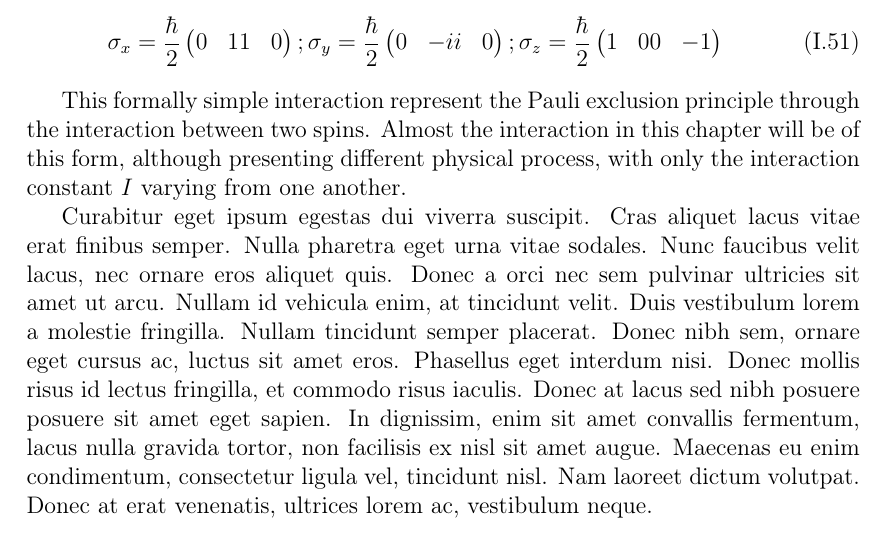
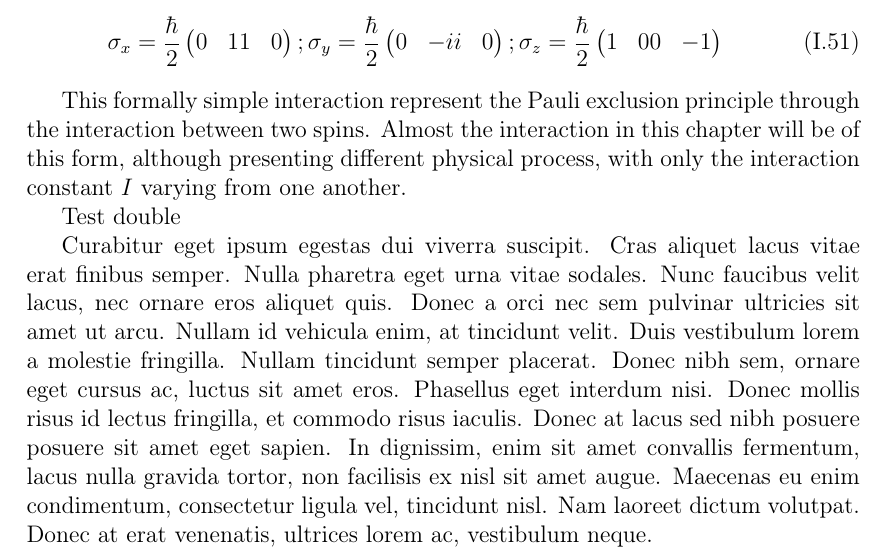
Before and after one commit to audreyazura/PhDThesis, a LaTeX thesis (01-QD/01-DMSQD.tex): part of page 16 of 25, cut so that both start at the same text. Compiled offline with pdfLaTeX.

Commit message:
Test two repo second

```diff
--- a/01-QD/01-DMSQD.tex
+++ b/01-QD/01-DMSQD.tex
@@ -450,7 +450,7 @@ with $I$ the interaction constant. We write $\mathbf{\sigma}$ and $\mathbf{S}$ i
 
 	This formally simple interaction represent the Pauli exclusion principle through the interaction between two spins. Almost the interaction in this chapter will be of this form, although presenting different physical process, with only the interaction constant $I$ varying from one another.
 
-
+	Test double
 
 	Curabitur eget ipsum egestas dui viverra suscipit. Cras aliquet lacus vitae erat finibus semper. Nulla pharetra eget urna vitae sodales. Nunc faucibus velit lacus, nec ornare eros aliquet quis. Donec a orci nec sem pulvinar ultricies sit amet ut arcu. Nullam id vehicula enim, at tincidunt velit. Duis vestibulum lorem a molestie fringilla. Nullam tincidunt semper placerat. Donec nibh sem, ornare eget cursus ac, luctus sit amet eros. Phasellus eget interdum nisi. Donec mollis risus id lectus fringilla, et commodo risus iaculis. Donec at lacus sed nibh posuere posuere sit amet eget sapien. In dignissim, enim sit amet convallis fermentum, lacus nulla gravida tortor, non facilisis ex nisl sit amet augue. Maecenas eu enim condimentum, consectetur ligula vel, tincidunt nisl. Nam laoreet dictum volutpat. Donec at erat venenatis, ultrices lorem ac, vestibulum neque.
 
```
